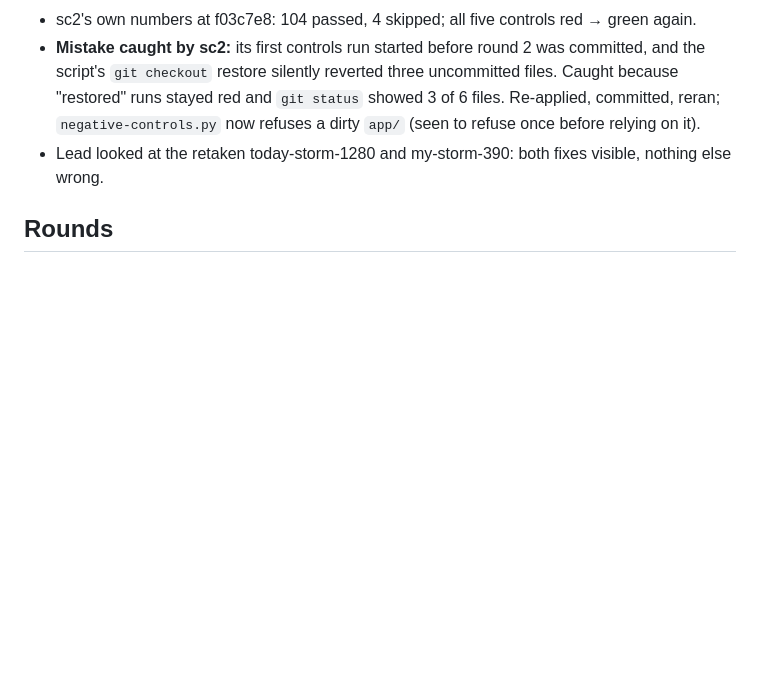
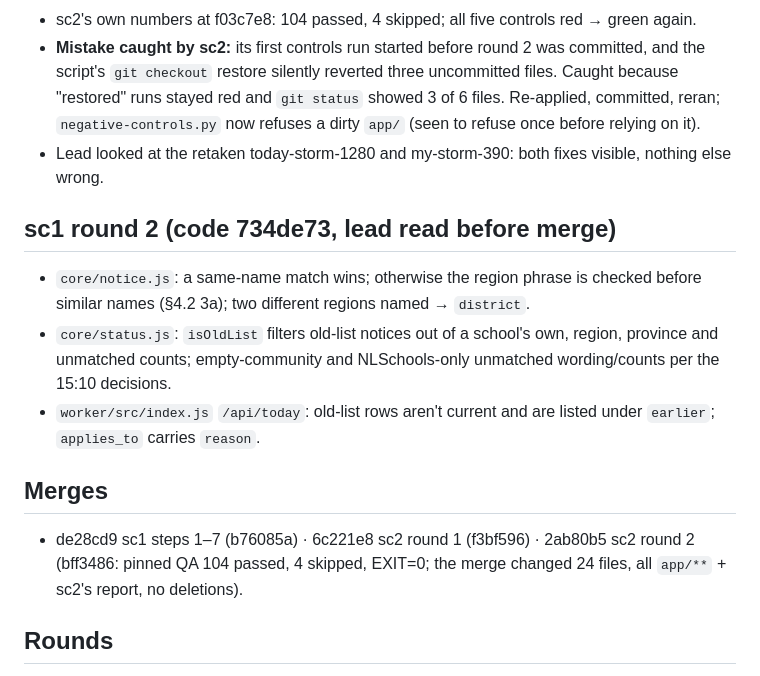
Before and after one commit to alexjpower74-create/school-closures-watch, a Markdown page: docs/build-report.md, the part around the change. Drawn GitHub-style; blank space fills up the shorter version.

Commit message:
build report: lead read of sc1 round 2, merge log
Co-Authored-By: Claude Opus 5 <noreply@anthropic.com>
Claude-Session: https://claude.ai/code/session_01QabvaygnJFTJPkk1xrXy79

```diff
--- a/docs/build-report.md
+++ b/docs/build-report.md
@@ -42,6 +42,18 @@ Draft, written as each round lands. Final numbers come from the last pinned QA r
   (seen to refuse once before relying on it).
 - Lead looked at the retaken today-storm-1280 and my-storm-390: both fixes visible, nothing else wrong.
 
+## sc1 round 2 (code 734de73, lead read before merge)
+- `core/notice.js`: a same-name match wins; otherwise the region phrase is checked before similar names (§4.2 3a);
+  two different regions named → `district`.
+- `core/status.js`: `isOldList` filters old-list notices out of a school's own, region, province and unmatched counts;
+  empty-community and NLSchools-only unmatched wording/counts per the 15:10 decisions.
+- `worker/src/index.js` `/api/today`: old-list rows aren't current and are listed under `earlier`; `applies_to`
+  carries `reason`.
+
+## Merges
+- de28cd9 sc1 steps 1–7 (b76085a) · 6c221e8 sc2 round 1 (f3bf596) · 2ab80b5 sc2 round 2 (bff3486: pinned QA
+  104 passed, 4 skipped, EXIT=0; the merge changed 24 files, all `app/**` + sc2's report, no deletions).
+
 ## Rounds
 - Round 1: sc1 steps 1–7 (b76085a), sc2 screens + mock + Playwright (f3bf596). Both merged into main (de28cd9, 6c221e8).
 - Round 2 (running): sc1 old-list guard, region phrase first, two regions → district, wording fixes, Worker fields for
```
